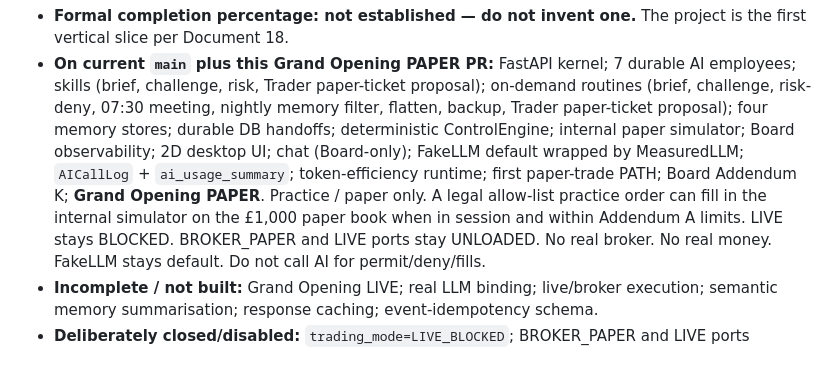
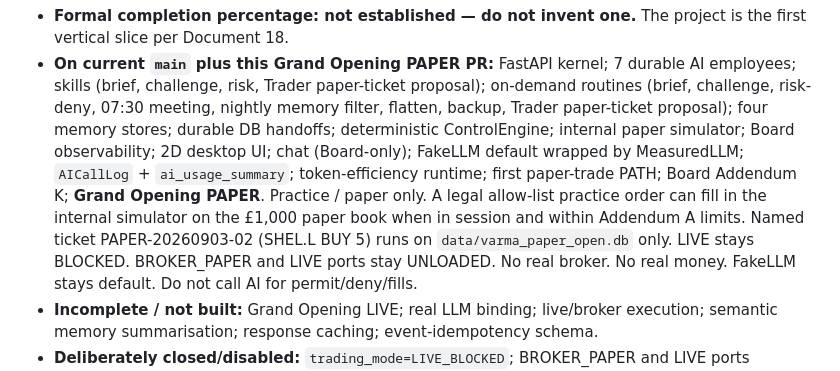
Before and after one commit to varmacorpuk/varma-corp, a Markdown page: docs/BUILD_STATE.md, the part around the change. Drawn GitHub-style.

Commit message:
Record PAPER-20260903-02 on the paper-open book in BUILD_STATE.
Co-authored-by: varmacorpuk <varmacorpuk@users.noreply.github.com>

```diff
--- a/docs/BUILD_STATE.md
+++ b/docs/BUILD_STATE.md
@@ -27,7 +27,8 @@ the record.
   MeasuredLLM; `AICallLog` + `ai_usage_summary`; token-efficiency runtime; first paper-trade PATH;
   Board Addendum K; **Grand Opening PAPER**. Practice / paper only. A legal allow-list practice
   order can fill in the internal simulator on the £1,000 paper book when in session and within
-  Addendum A limits. LIVE stays BLOCKED. BROKER_PAPER and LIVE ports stay UNLOADED. No real broker.
+  Addendum A limits. Named ticket PAPER-20260903-02 (SHEL.L BUY 5) runs on
+  `data/varma_paper_open.db` only. LIVE stays BLOCKED. BROKER_PAPER and LIVE ports stay UNLOADED. No real broker.
   No real money. FakeLLM stays default. Do not call AI for permit/deny/fills.
 - **Incomplete / not built:** Grand Opening LIVE; real LLM binding; live/broker execution;
   semantic memory summarisation; response caching; event-idempotency schema.
```
